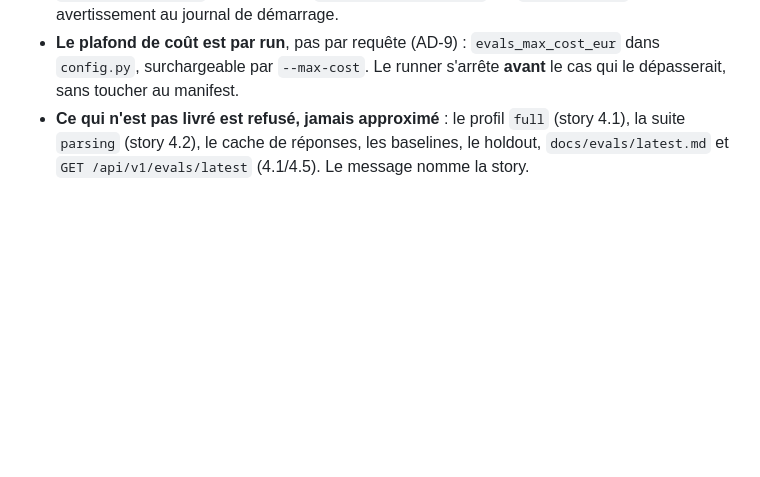
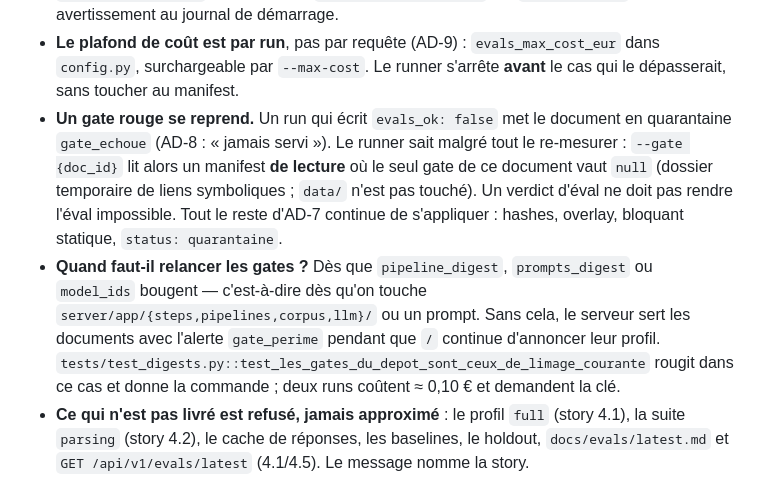
Before and after one commit to byousoku-9/foyer-retour, a Markdown page: README.md, the part around the change. Rendered like a GitHub page; blank space fills up the shorter version.

```diff
--- a/README.md
+++ b/README.md
@@ -72,6 +72,8 @@ La ligne de partage entre 1 et 3 est celle d'AD-8 : un mauvais label est un **r
 - **Un document est servi ssi aucun bloquant statique et (`gate.evals_ok` ou `ENV=dev` ou `ALLOW_UNGATED`)** (AD-8). Les deux moitiés sont appliquées par le loader : il relit `report.json` pour le seul niveau `bloquant`, et compare le gate à l'entrée. Un rapport absent ou illisible n'est **pas** un bloquant (AD-8 en fait un artefact d'ingestion ; l'illisibilité est dite par l'alerte `rapport_illisible` de `/sante`).
 - **`ALLOW_UNGATED` a quitté l'image** : le `Dockerfile` ne l'arme plus, et en `prod` la valeur se dérive de `ENV`. Elle reste la dérogation qu'AD-7 prévoit, mais elle n'est plus muette — `ENV=prod` + `ALLOW_UNGATED=true` produit l'alerte `ungated_en_production` sur `/api/v1/sante` et un avertissement au journal de démarrage.
 - **Le plafond de coût est par run**, pas par requête (AD-9) : `evals_max_cost_eur` dans `config.py`, surchargeable par `--max-cost`. Le runner s'arrête **avant** le cas qui le dépasserait, sans toucher au manifest.
+- **Un gate rouge se reprend.** Un run qui écrit `evals_ok: false` met le document en quarantaine `gate_echoue` (AD-8 : « jamais servi »). Le runner sait malgré tout le re-mesurer : `--gate {doc_id}` lit alors un manifest **de lecture** où le seul gate de ce document vaut `null` (dossier temporaire de liens symboliques ; `data/` n'est pas touché). Un verdict d'éval ne doit pas rendre l'éval impossible. Tout le reste d'AD-7 continue de s'appliquer : hashes, overlay, bloquant statique, `status: quarantaine`.
+- **Quand faut-il relancer les gates ?** Dès que `pipeline_digest`, `prompts_digest` ou `model_ids` bougent — c'est-à-dire dès qu'on touche `server/app/{steps,pipelines,corpus,llm}/` ou un prompt. Sans cela, le serveur sert les documents avec l'alerte `gate_perime` pendant que `/` continue d'annoncer leur profil. `tests/test_digests.py::test_les_gates_du_depot_sont_ceux_de_limage_courante` rougit dans ce cas et donne la commande ; deux runs coûtent ≈ 0,10 € et demandent la clé.
 - **Ce qui n'est pas livré est refusé, jamais approximé** : le profil `full` (story 4.1), la suite `parsing` (story 4.2), le cache de réponses, les baselines, le holdout, `docs/evals/latest.md` et `GET /api/v1/evals/latest` (4.1/4.5). Le message nomme la story.
 - **`server/evals/` n'est jamais importé par `server/app/`** (`tests/test_layers.py` le vérifie statiquement) : le système mesuré ne dépend pas de ce qui le mesure. Le runner construit corpus, index et client exactement comme `api/etat.py` le fait pour les routes.
 - **`pyyaml` est une dépendance de développement seule** : l'image est construite avec `uv sync --frozen --no-dev` et ne la reçoit pas.
```
Also changed, not shown: docs/tests-live.md (+20 -0 lines).
